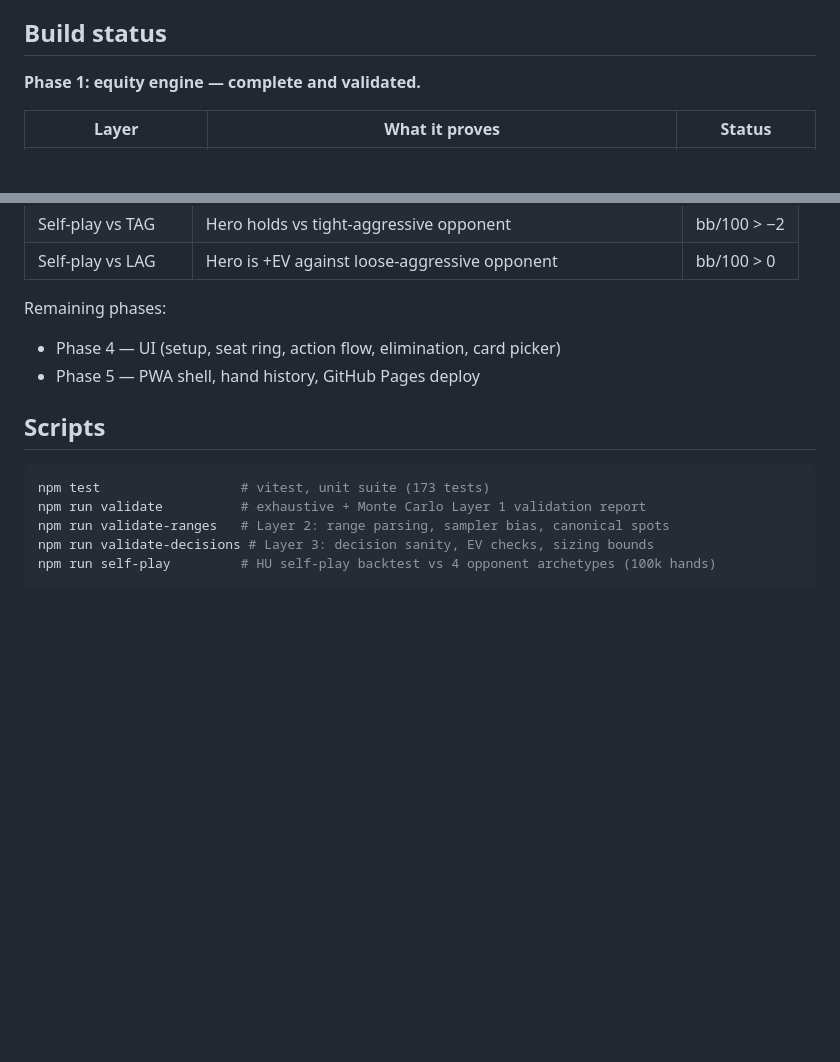
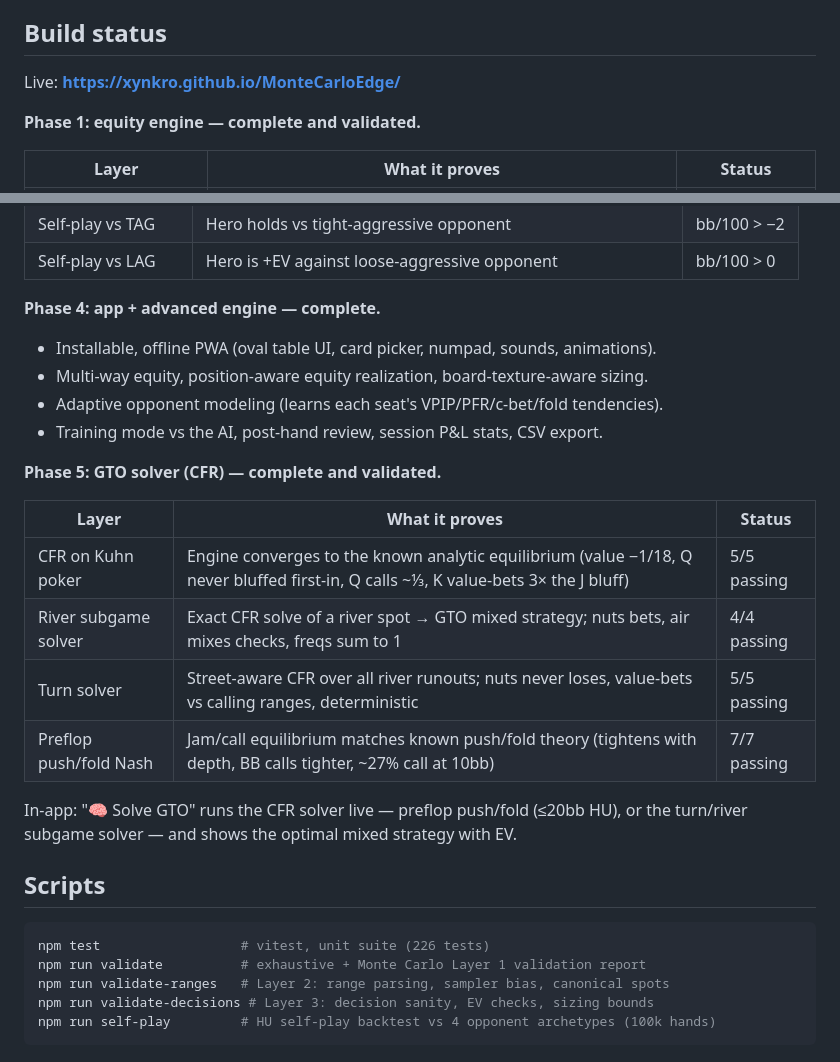
Before and after one commit to xynkro/MonteCarloEdge, a Markdown page: README.md, 2 parts joined by grey strips. Rendered like a GitHub page; blank space fills up the shorter version.

Commit message:
README: document Phase 4 (app) and Phase 5 (GTO solver)
Co-Authored-By: Claude Opus 4.8 <noreply@anthropic.com>

````diff
--- a/README.md
+++ b/README.md
@@ -9,6 +9,8 @@ the recommendation. The goal: remove decision error so that only the
 inherent variance of the cards remains.
 
 ## Build status
+
+Live: **https://xynkro.github.io/MonteCarloEdge/**
 
 **Phase 1: equity engine — complete and validated.**
 
@@ -39,15 +41,29 @@ inherent variance of the cards remains.
 | Self-play vs TAG | Hero holds vs tight-aggressive opponent | bb/100 > −2 |
 | Self-play vs LAG | Hero is +EV against loose-aggressive opponent | bb/100 > 0 |
 
-Remaining phases:
+**Phase 4: app + advanced engine — complete.**
 
-- Phase 4 — UI (setup, seat ring, action flow, elimination, card picker)
-- Phase 5 — PWA shell, hand history, GitHub Pages deploy
+- Installable, offline PWA (oval table UI, card picker, numpad, sounds, animations).
+- Multi-way equity, position-aware equity realization, board-texture-aware sizing.
+- Adaptive opponent modeling (learns each seat's VPIP/PFR/c-bet/fold tendencies).
+- Training mode vs the AI, post-hand review, session P&L stats, CSV export.
+
+**Phase 5: GTO solver (CFR) — complete and validated.**
+
+| Layer | What it proves | Status |
+|---|---|---|
+| CFR on Kuhn poker | Engine converges to the known analytic equilibrium (value −1/18, Q never bluffed first-in, Q calls ~⅓, K value-bets 3× the J bluff) | 5/5 passing |
+| River subgame solver | Exact CFR solve of a river spot → GTO mixed strategy; nuts bets, air mixes checks, freqs sum to 1 | 4/4 passing |
+| Turn solver | Street-aware CFR over all river runouts; nuts never loses, value-bets vs calling ranges, deterministic | 5/5 passing |
+| Preflop push/fold Nash | Jam/call equilibrium matches known push/fold theory (tightens with depth, BB calls tighter, ~27% call at 10bb) | 7/7 passing |
+
+In-app: "🧠 Solve GTO" runs the CFR solver live — preflop push/fold (≤20bb HU),
+or the turn/river subgame solver — and shows the optimal mixed strategy with EV.
 
 ## Scripts
 
 ```bash
-npm test                  # vitest, unit suite (173 tests)
+npm test                  # vitest, unit suite (226 tests)
 npm run validate          # exhaustive + Monte Carlo Layer 1 validation report
 npm run validate-ranges   # Layer 2: range parsing, sampler bias, canonical spots
 npm run validate-decisions # Layer 3: decision sanity, EV checks, sizing bounds
````
